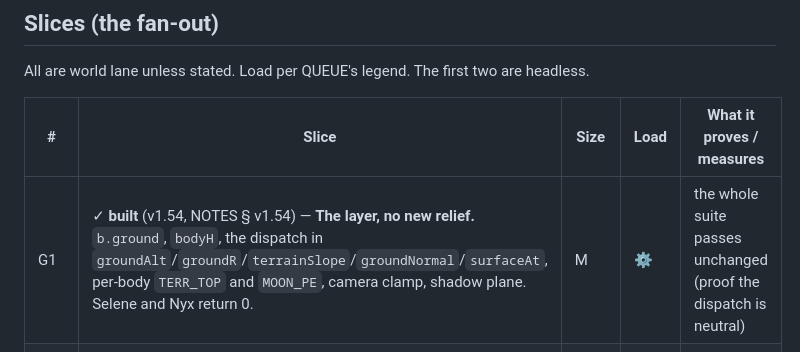
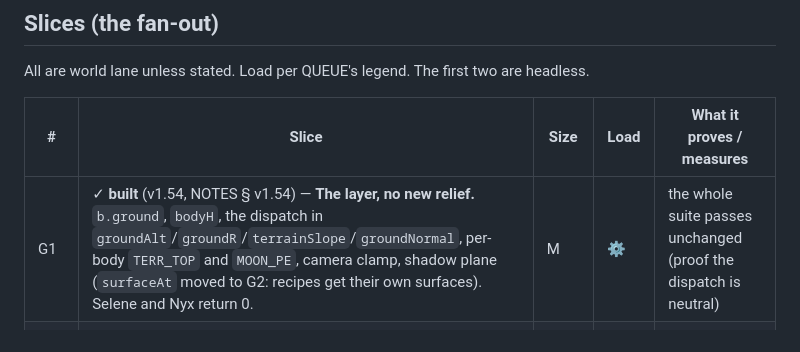
Before and after one commit to caio-camargo/explorations, a Markdown page: explorations/launchpad/GROUND.md, the part around the change. GitHub-like rendering.

Commit message:
GROUND.md: G1 row says what was built (surfaceAt moves to G2)
Co-Authored-By: Claude Opus 5.5 <noreply@anthropic.com>

```diff
--- a/explorations/launchpad/GROUND.md
+++ b/explorations/launchpad/GROUND.md
@@ -184,7 +184,7 @@ All are world lane unless stated. Load per QUEUE's legend. The first two are hea
 
 | # | Slice | Size | Load | What it proves / measures |
 |---|---|---|---|---|
-| G1 | ✓ **built** (v1.54, NOTES § v1.54) — **The layer, no new relief.** `b.ground`, `bodyH`, the dispatch in `groundAlt`/`groundR`/`terrainSlope`/`groundNormal`/`surfaceAt`, per-body `TERR_TOP` and `MOON_PE`, camera clamp, shadow plane. Selene and Nyx return 0. | M | ⚙ | the whole suite passes unchanged (proof the dispatch is neutral) |
+| G1 | ✓ **built** (v1.54, NOTES § v1.54) — **The layer, no new relief.** `b.ground`, `bodyH`, the dispatch in `groundAlt`/`groundR`/`terrainSlope`/`groundNormal`, per-body `TERR_TOP` and `MOON_PE`, camera clamp, shadow plane (`surfaceAt` moved to G2: recipes get their own surfaces). Selene and Nyx return 0. | M | ⚙ | the whole suite passes unchanged (proof the dispatch is neutral) |
 | G2 | **Selene's map and craters on the CPU.** The baked map (basins, maria flooded from the baked mare mask), the crater bands, `geoAt` on the bake (test §42 retargeted). A Node study, `study_ground.mjs`: crater counts against N(>D), slope histograms per unit, relief range, flat-site share, the polar dark area. | M | ⚙ | the numbers behind every parameter, before any pixel |
 | G3 | **The march on Selene.** The march generalised (body uniforms, the recipe as a compile-time define), Selene's program, its colour through the `groundCol` hook (today's albedo and maria). `terrainProbe` per body; `gpuMs` at fixed views: lander at 2 m, rover, 1 km, 20 km, low orbit. | L | 🖥 | CPU/GPU agreement in mm near the camera; a frame budget (target: Tellus's pad view or better) |
 | G4 | **Shadows.** The sun-horizon map plus near shadow rays. | M | 🖥 | shadow cost; a low-sun view and an orbit terminator view |
```
